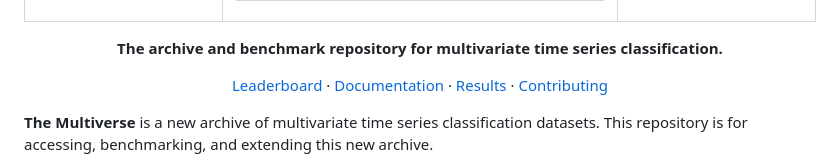
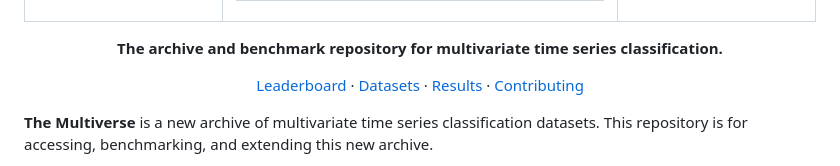
Before and after one commit to aeon-toolkit/multiverse, a Markdown page: README.md, the part around the change. Rendered like a GitHub page.

Commit message:
datasets

```diff
--- a/README.md
+++ b/README.md
@@ -13,7 +13,7 @@
 <p align="center">
   <a href="leaderboards/leaderboard.md">Leaderboard</a>
   ·
-  <a href="docs/index.md">Documentation</a>
+  <a href="docs/datasets.md">Datasets</a>
   ·
   <a href="results/README.md">Results</a>
   ·
```
